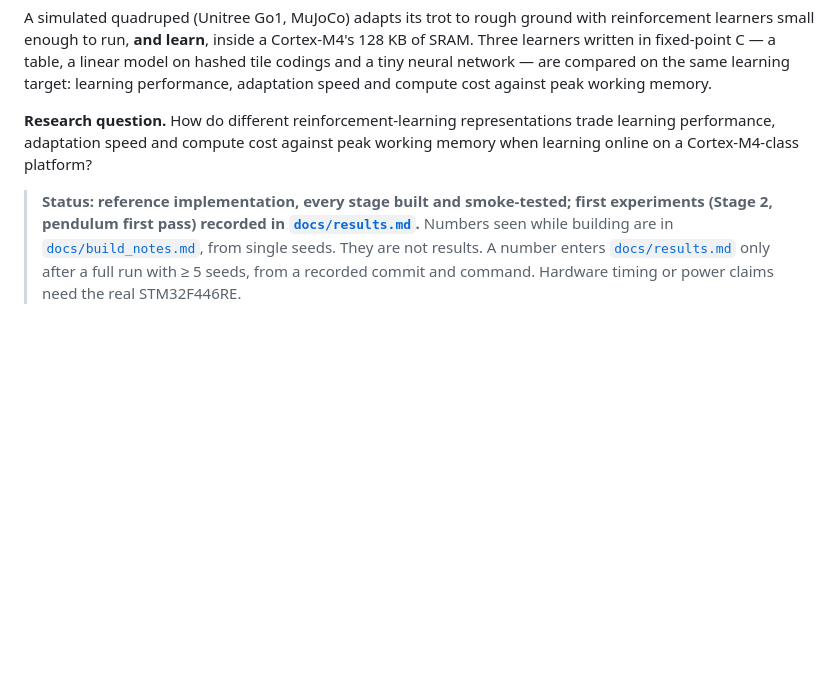
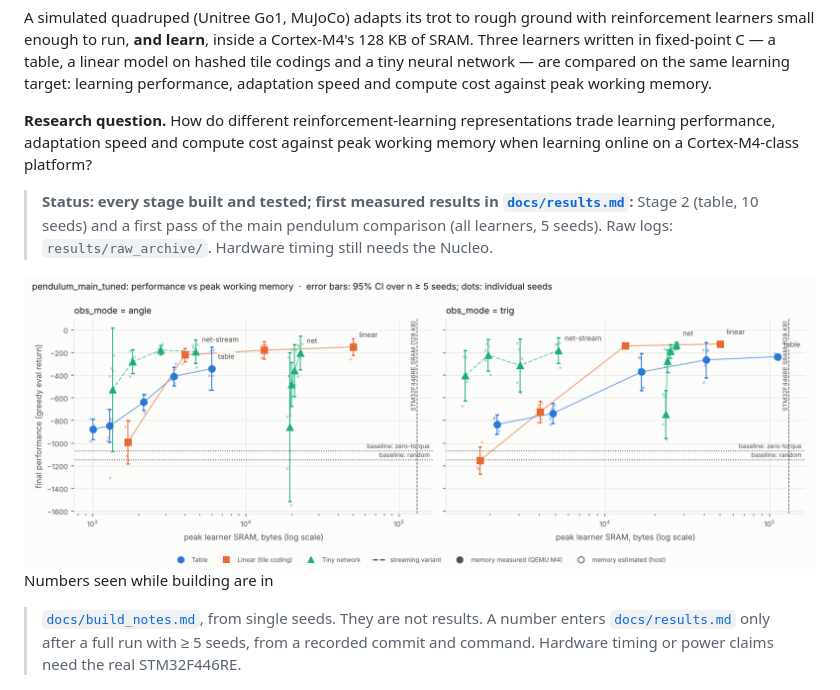
Before and after one commit to pillanagrovi1/Gait_adaptive_robot, a Markdown page: README.md, the part around the change. GitHub-like rendering; pictures changed too: results/figures/pendulum_main_tuned_headline.png (added); blank space fills up the shorter version.

```diff
--- a/README.md
+++ b/README.md
@@ -11,8 +11,11 @@ cost against peak working memory.
 trade learning performance, adaptation speed and compute cost against peak
 working memory when learning online on a Cortex-M4-class platform?
 
-> **Status: reference implementation, every stage built and smoke-tested; first
-> experiments (Stage 2, pendulum first pass) recorded in [`docs/results.md`](docs/results.md).** Numbers seen while building are in
+> **Status: every stage built and tested; first measured results in [`docs/results.md`](docs/results.md):**
+> Stage 2 (table, 10 seeds) and a first pass of the main pendulum comparison (all learners, 5 seeds).
+> Raw logs: `results/raw_archive/`. Hardware timing still needs the Nucleo.
+
+![pendulum first pass](results/figures/pendulum_main_tuned_headline.png) Numbers seen while building are in
 > [`docs/build_notes.md`](docs/build_notes.md), from single seeds. They are
 > not results. A number enters [`docs/results.md`](docs/results.md) only after a
 > full run with ≥ 5 seeds, from a recorded commit and command. Hardware
```
Also changed, not shown: docs/results.md (+10 -0 lines), results/raw_archive/README.md (added, +12 -0 lines), results/figures/pendulum_main_tuned_compute.png (added), results/figures/pendulum_main_tuned_curves.png (added), results/figures/pendulum_main_tuned_underflow.png (added), results/figures/stage2_pendulum_table_tuned_headline.png, 8 other files.
